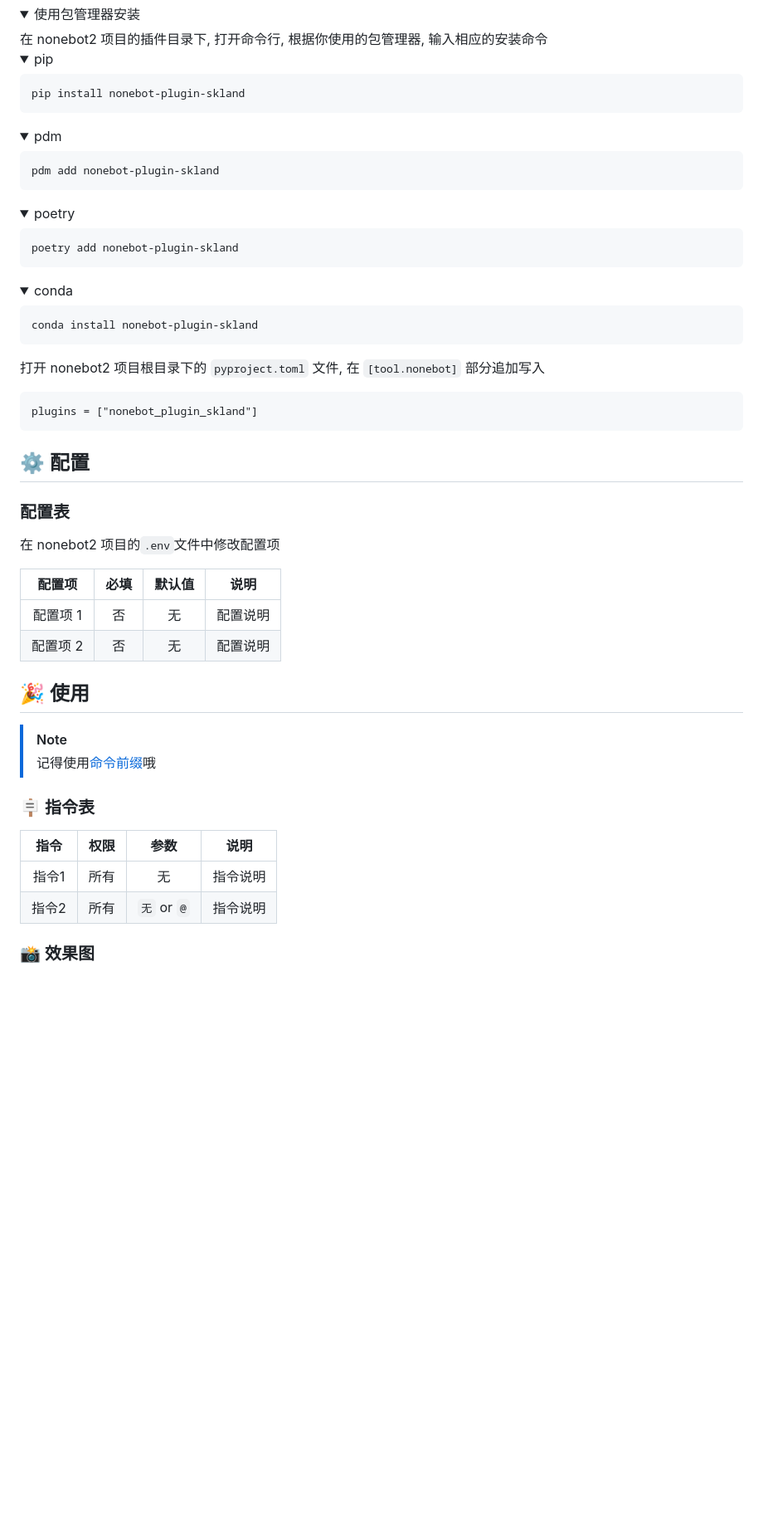
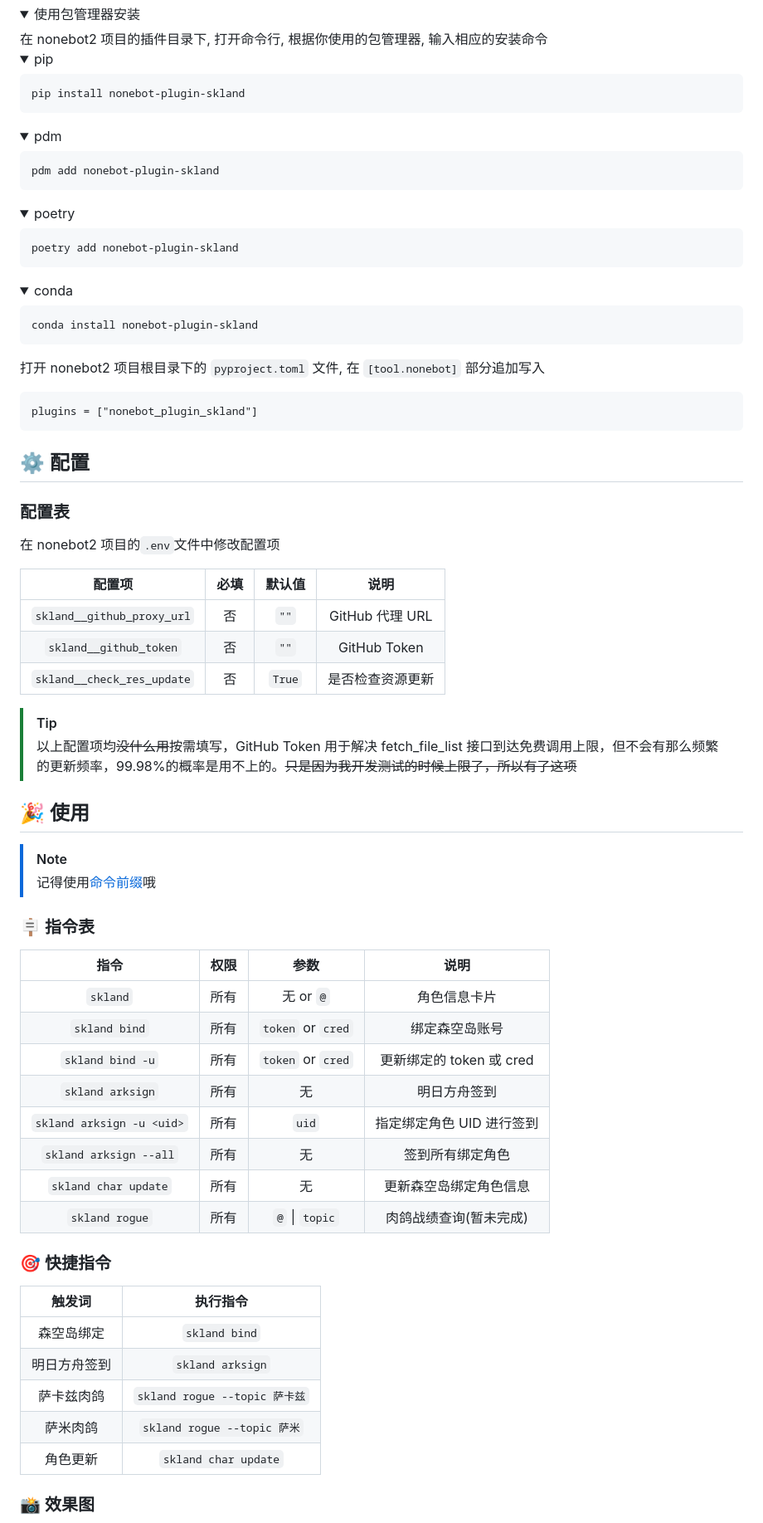
Before and after one commit to FrostN0v0/nonebot-plugin-skland, a Markdown page: README.md, the part around the change printed below. Shown: that part at 83% size. Rendered like a GitHub page; folded sections open; blank space fills up the shorter version.

```diff
--- a/README.md
+++ b/README.md
@@ -81,21 +84,25 @@ _✨ 通过森空岛查询游戏数据 ✨_
 <summary>pip</summary>
 
     pip install nonebot-plugin-skland
+
 </details>
 <details>
 <summary>pdm</summary>
 
     pdm add nonebot-plugin-skland
+
 </details>
 <details>
 <summary>poetry</summary>
 
     poetry add nonebot-plugin-skland
+
 </details>
 <details>
 <summary>conda</summary>
 
     conda install nonebot-plugin-skland
+
 </details>
 
 打开 nonebot2 项目根目录下的 `pyproject.toml` 文件, 在 `[tool.nonebot]` 部分追加写入
@@ -110,10 +117,14 @@ _✨ 通过森空岛查询游戏数据 ✨_
 
 在 nonebot2 项目的`.env`文件中修改配置项
 
-| 配置项 | 必填 | 默认值 | 说明 |
-|:-----:|:----:|:----:|:----:|
-| 配置项 1 | 否 | 无 | 配置说明 |
-| 配置项 2 | 否 | 无 | 配置说明 |
+|           配置项           | 必填 | 默认值 |       说明       |
+| :------------------------: | :--: | :----: | :--------------: |
+| `skland__github_proxy_url` |  否  |  `""`  | GitHub 代理 URL  |
+|   `skland__github_token`   |  否  |  `""`  |   GitHub Token   |
+| `skland__check_res_update` |  否  | `True` | 是否检查资源更新 |
+
+> [!TIP]
+> 以上配置项均~~没什么用~~按需填写，GitHub Token 用于解决 fetch_file_list 接口到达免费调用上限，但不会有那么频繁的更新频率，99.98%的概率是用不上的。~~只是因为我开发测试的时候上限了，所以有了这项~~
 
 ## 🎉 使用
 
@@ -122,10 +133,26 @@ _✨ 通过森空岛查询游戏数据 ✨_
 
 ### 🪧 指令表
 
-| 指令 | 权限 | 参数 | 说明 |
-|:-----:|:----:|:----:|:----:|
-| 指令1 | 所有 | 无 | 指令说明 |
-| 指令2 | 所有 | `无` or `@` | 指令说明 |
+|           指令            | 权限 |       参数        |           说明            |
+| :-----------------------: | :--: | :---------------: | :-----------------------: |
+|         `skland`          | 所有 |     无 or `@`     |       角色信息卡片        |
+|       `skland bind`       | 所有 | `token` or `cred` |      绑定森空岛账号       |
+|     `skland bind -u`      | 所有 | `token` or `cred` | 更新绑定的 token 或 cred  |
+|     `skland arksign`      | 所有 |        无         |       明日方舟签到        |
+| `skland arksign -u <uid>` | 所有 |       `uid`       | 指定绑定角色 UID 进行签到 |
+|  `skland arksign --all`   | 所有 |        无         |     签到所有绑定角色      |
+|   `skland char update`    | 所有 |        无         |  更新森空岛绑定角色信息   |
+|      `skland rogue`       | 所有 |  `@` \| `topic`   |  肉鸽战绩查询(暂未完成)   |
+
+### 🎯 快捷指令
+
+| 触发词 | 执行指令 |
+|:-----:|:----:|
+| 森空岛绑定 | `skland bind` |
+| 明日方舟签到 | `skland arksign` |
+| 萨卡兹肉鸽 | `skland rogue --topic 萨卡兹` |
+| 萨米肉鸽 | `skland rogue --topic 萨米` |
+| 角色更新 | `skland char update` |
 
 ### 📸 效果图
 
```
Also changed, not shown: other parts of README.md (+16 -5 lines), docs/example.png (added).
